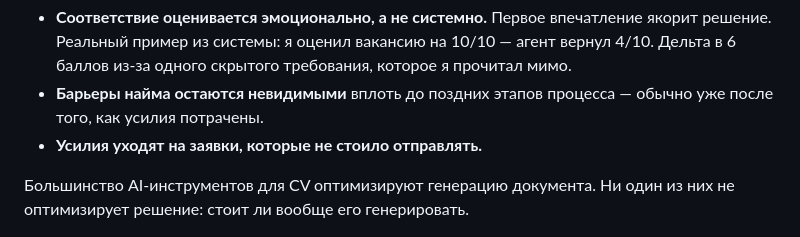
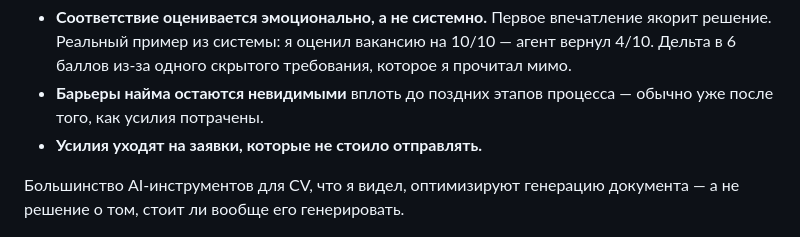
Before and after one commit to ioncat/ioncat.github.io, a Markdown page: career-agent-short-ru.md, the part around the change. Drawn GitHub-style.

```diff
--- a/career-agent-short-ru.md
+++ b/career-agent-short-ru.md
@@ -27,7 +27,7 @@ Career Agent решает, стоит ли вакансия усилий — *д
 * **Барьеры найма остаются невидимыми** вплоть до поздних этапов процесса — обычно уже после того, как усилия потрачены.
 * **Усилия уходят на заявки, которые не стоило отправлять.**
 
-Большинство AI-инструментов для CV оптимизируют генерацию документа. Ни один из них не оптимизирует решение: стоит ли вообще его генерировать.
+Большинство AI-инструментов для CV, что я видел, оптимизируют генерацию документа — а не решение о том, стоит ли вообще его генерировать.
 
 ![Career Agent — интерфейс Flutter Desktop](asset/Flutter%20Main%20Screen.png)
 
```
Also changed, not shown: career-agent-short.md (+1 -1 lines).
